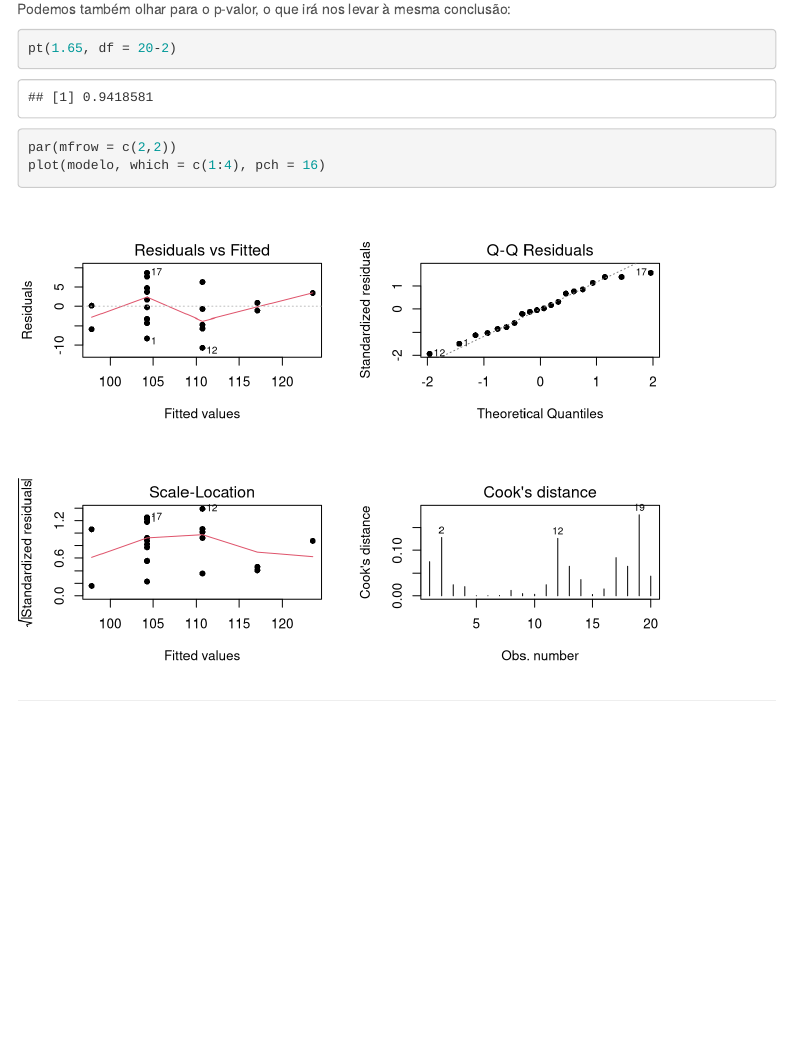
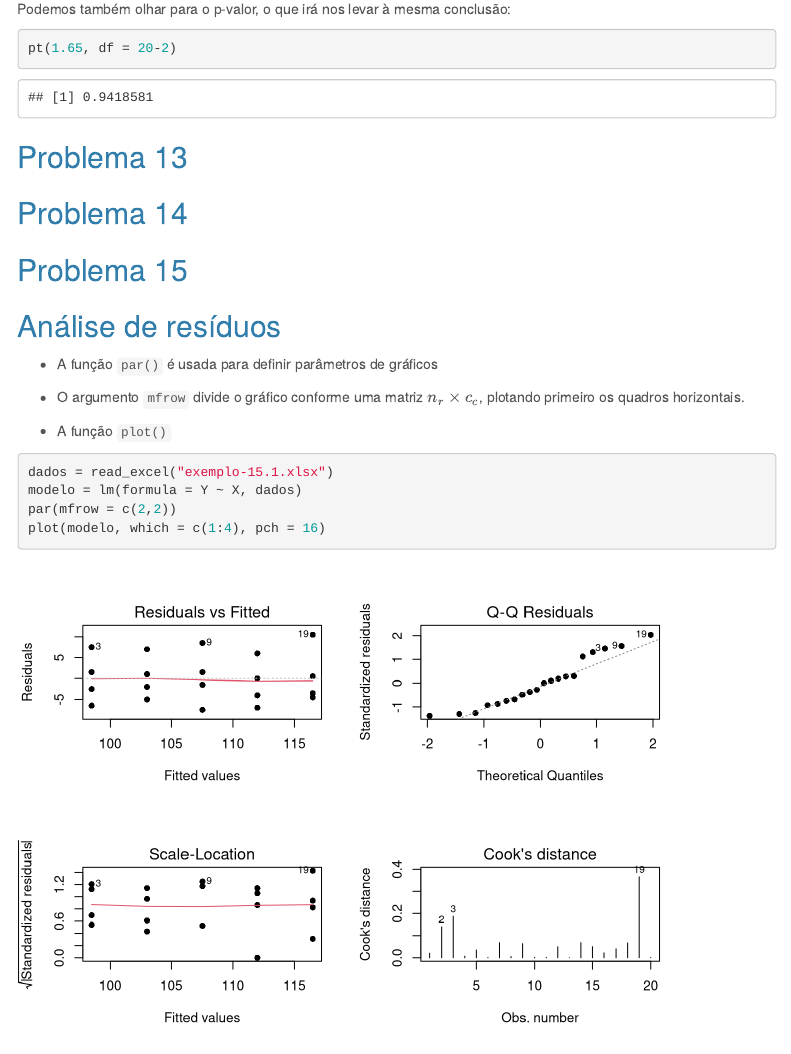
Before and after one commit to ivandsonsousa/EstatisticaBasicaR, an R Markdown document (Cap16_Estatistica_Basica.Rmd): the page in a window 1100 px wide, from 14970 px down. Rendered offline with R 4.5, knitr and Pandoc, with nearby package versions; menus at the side of the page are left out.

Commit message:
problema 13

````diff
--- a/Cap16_Estatistica_Basica.Rmd
+++ b/Cap16_Estatistica_Basica.Rmd
@@ -541,8 +541,25 @@ Podemos também olhar para o p-valor, o que irá nos levar à mesma conclusão:
 pt(1.65, df = 20-2)
 ```
 
+## Problema 13
+
+## Problema 14
+
+## Problema 15
+
+
+## Análise de resíduos
+
+- A função `par()` é usada para definir parâmetros de gráficos
+
+- O argumento `mfrow` divide o gráfico conforme uma matriz $n_r \times c_c$, plotando primeiro os quadros horizontais.
+
+- A função `plot()`
+
 
 ```{r}
+dados = read_excel("exemplo-15.1.xlsx")
+modelo = lm(formula = Y ~ X, dados)
 par(mfrow = c(2,2))
 plot(modelo, which = c(1:4), pch = 16)
 ```
````
Also changed, not shown: Cap16_Estatistica_Basica.html, 1 other file.
